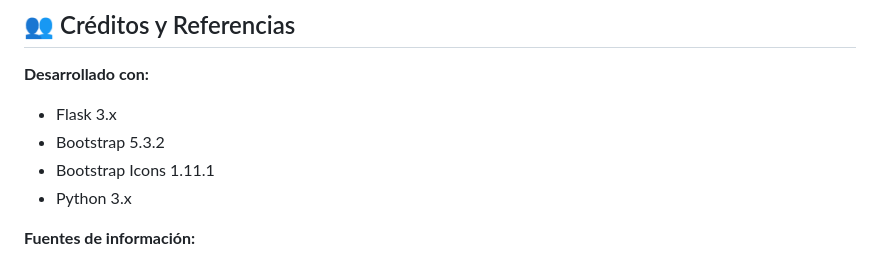
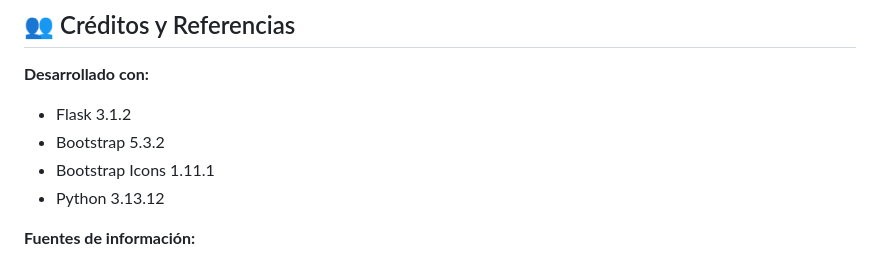
Before and after one commit to MonseCastanon/Web-Medio-Ambiente, a Markdown page: README.md, the part around the change. GitHub-like rendering.

Commit message:
Se actualizaron las versiones del README.md

```diff
--- a/README.md
+++ b/README.md
@@ -475,10 +475,10 @@ El sitio está diseñado para ser fácil de mantener, escalable y efectivo en su
 ## 👥 Créditos y Referencias
 
 **Desarrollado con:**
-- Flask 3.x
+- Flask 3.1.2
 - Bootstrap 5.3.2
 - Bootstrap Icons 1.11.1
-- Python 3.x
+- Python 3.13.12
 
 **Fuentes de información:**
 - Datos ambientales de ONU y OMS
```
